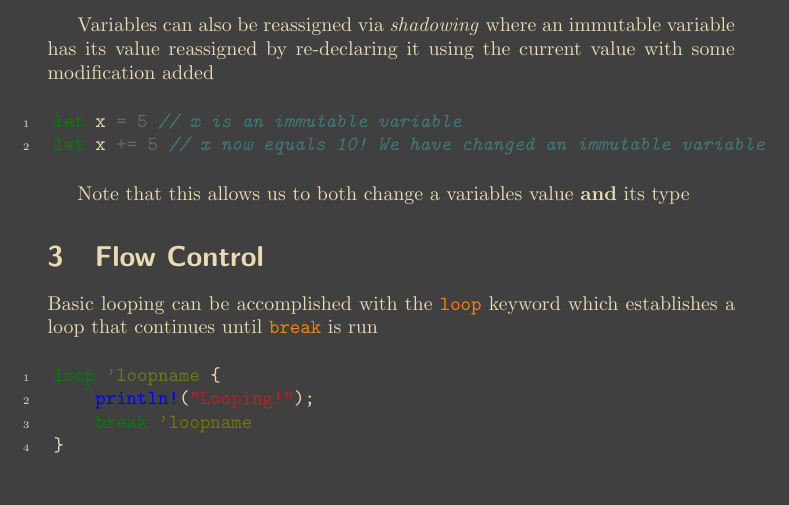
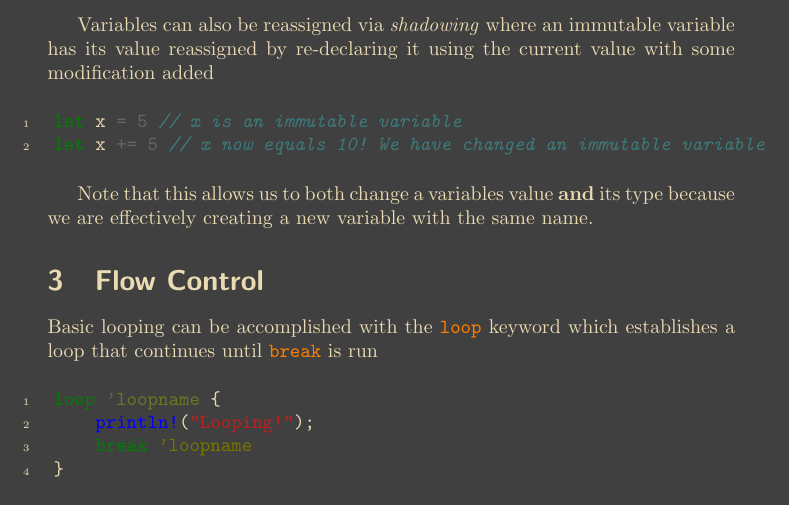
Before and after one commit to SklorGalore/RustNotes, a LaTeX document (main.tex): part of page 4 of 5, cut so that both start at the same text. Compiled offline with pdfLaTeX.

Commit message:
txs auto checkin

```diff
--- a/main.tex
+++ b/main.tex
@@ -112,7 +112,7 @@ Variables can also be reassigned via \textit{shadowing}\index{shadowing} where a
 let x = 5 // x is an immutable variable
 let x += 5 // x now equals 10! We have changed an immutable variable
 \end{minted}
-Note that this allows us to both change a variables value \textbf{and} its type
+Note that this allows us to both change a variables value \textbf{and} its type because we are effectively creating a new variable with the same name.
 \section{Flow Control}
 
 Basic looping can be accomplished with the \code{loop} keyword which establishes a loop that continues until \code{break} is run
```
